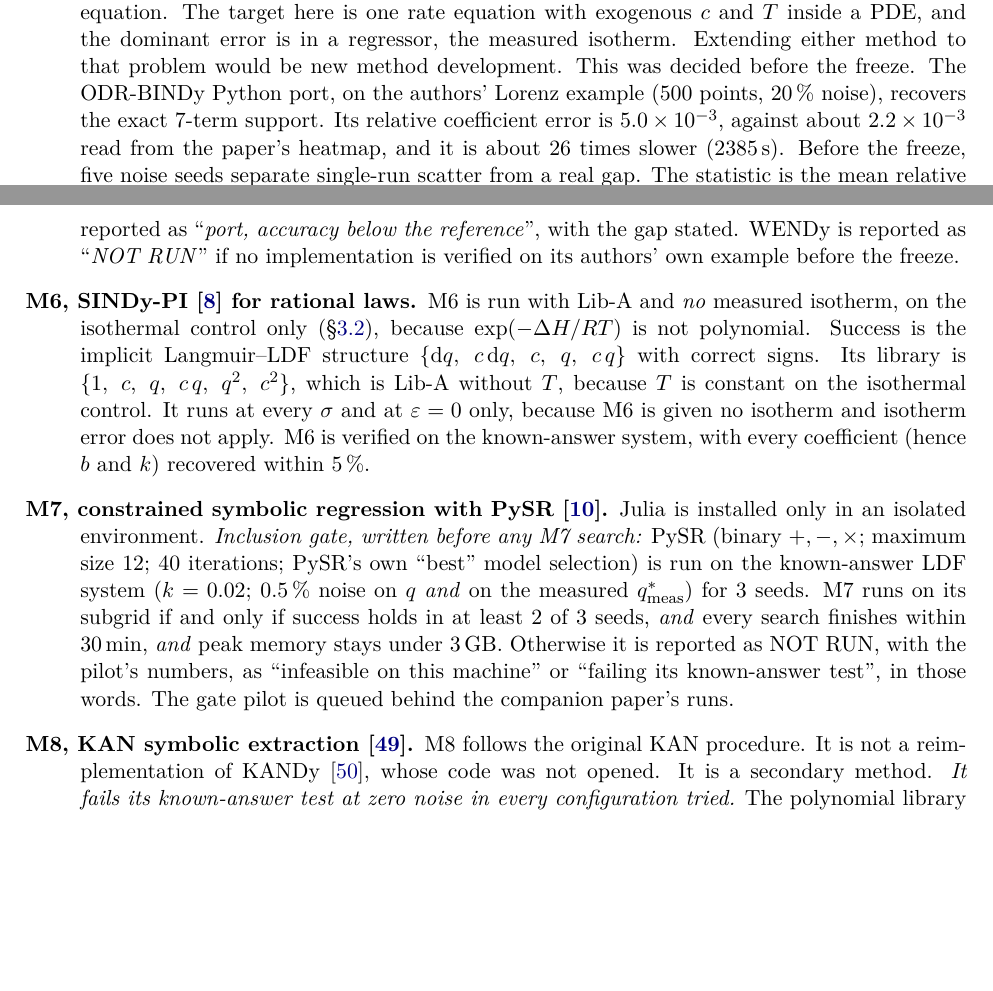
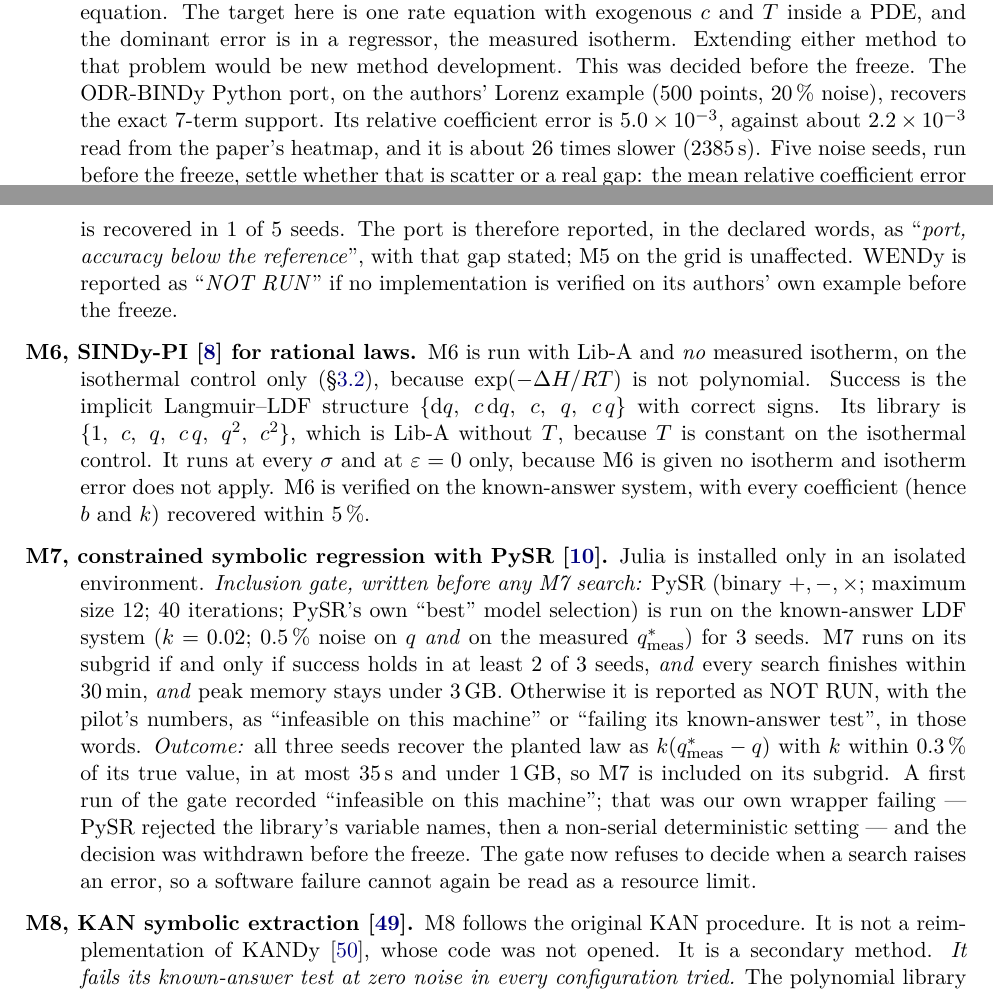
Before and after one commit to abdulhamidbatayhi123/ai-kinetics-discoverability, a LaTeX paper (paper2/stage1.tex): two parts of pages 7 and 8 of 19 before the commit and two parts of pages 7 and 8 of 20 after it, joined at a grey line, cut so that both start at the same text, the shorter picture padded with empty space. Compiled offline with pdfLaTeX.

Commit message:
Paper 2 Stage 1 reports both pilot outcomes (ODR-BINDy port below its reference; M7 included, the B76 episode stated); the prereg fixes Registered Report timing: the grid runs only after Stage-1 in-principle acceptance
Co-Authored-By: Claude Opus 5.5 <noreply@anthropic.com>

```diff
--- a/paper2/stage1.tex
+++ b/paper2/stage1.tex
@@ -456,15 +456,17 @@ isotherm. Extending either method to that problem would be new method developmen
 was decided before the freeze. The ODR-BINDy Python port, on the authors' Lorenz example
 (500 points, 20\,\% noise), recovers the exact 7-term support. Its relative coefficient
 error is $5.0\times10^{-3}$, against about $2.2\times10^{-3}$ read from the paper's heatmap,
-and it is about 26 times slower (2385\,s). Before the freeze, five noise seeds separate
-single-run scatter from a real gap. The statistic is the mean relative coefficient error
-over the seeds, compared against $10^{-2.65}$. If the gap persists, the port is reported as
-\verdict{port, accuracy below the reference}, with the gap stated. WENDy is reported as
+and it is about 26 times slower (2385\,s). Five noise seeds, run before the freeze, settle
+whether that is scatter or a real gap: the mean relative coefficient error over the seeds is
+0.166 against about $2.2\times10^{-3}$ (a gap of about 74), and the exact support is
+recovered in 1 of 5 seeds. The port is therefore reported, in the declared words, as
+\verdict{port, accuracy below the reference}, with that gap stated; M5 on the grid is
+unaffected. WENDy is reported as
 \verdict{NOT RUN} if no implementation is verified on its authors' own example before the
 freeze.
 % PREREG_P2 s.3 ODR-BINDy port paragraph; results/odr_bindy_verification.json:
-% rel_frobenius_error 0.00498, reported 0.00224, runtime_s 2384.75; p2_odr_seeds.py exists,
-% results/odr_bindy_seeds.json does not yet exist (2026-10-04).
+% rel_frobenius_error 0.00498, reported 0.00224, runtime_s 2384.75; five seeds:
+% results/odr_bindy_seeds.json (mean 0.16560, gap_ratio_mean 73.97), PREREG_P2 s.11.
 
 \item[M6, SINDy-PI \citep{kaheman2020} for rational laws.] M6 is run with Lib-A and
 \emph{no} measured isotherm, on the isothermal control only (\S\ref{sec:axes}), because
@@ -485,9 +487,14 @@ model selection) is run on the known-answer LDF system ($k = 0.02$; 0.5\,\% nois
 \emph{and} on the measured $\qsm$) for 3 seeds. M7 runs on its subgrid if and only if success holds in at least 2 of 3 seeds,
 \emph{and} every search finishes within 30\,min, \emph{and} peak memory stays under
 3\,GB. Otherwise it is reported as NOT RUN, with the pilot's numbers, as ``infeasible on
-this machine'' or ``failing its known-answer test'', in those words. The gate pilot is
-queued behind the companion paper's runs.
-% PREREG_P2 s.3 M7 row; p2_pilot_m7.py; results/p2_pilot_m7.json does not yet exist.
+this machine'' or ``failing its known-answer test'', in those words. \emph{Outcome:} all
+three seeds recover the planted law as $k(\qsm - q)$ with $k$ within 0.3\,\% of its true
+value, in at most 35\,s and under 1\,GB, so M7 is included on its subgrid. A first run of
+the gate recorded ``infeasible on this machine''; that was our own wrapper failing ---
+PySR rejected the library's variable names, then a non-serial deterministic setting --- and
+the decision was withdrawn before the freeze. The gate now refuses to decide when a search
+raises an error, so a software failure cannot again be read as a resource limit.
+% PREREG_P2 s.11; p2_pilot_m7.py; results/p2_pilot_m7.json; RETRACTIONS B76.
 
 \item[M8, KAN symbolic extraction \citep{liu2024}.] M8 follows the original KAN
 procedure. It is not a reimplementation of KANDy \citep{slote2026}, whose code was not
```
Also changed, not shown: PREREG_P2_discoverability.md (+7 -0 lines), paper2/stage1.pdf, paper2/stage1.tex (18 more changed lines).
